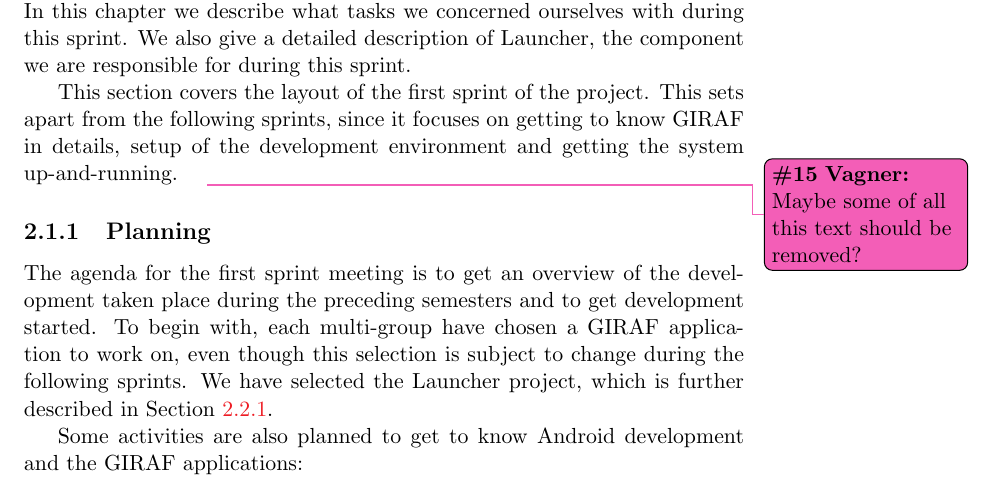
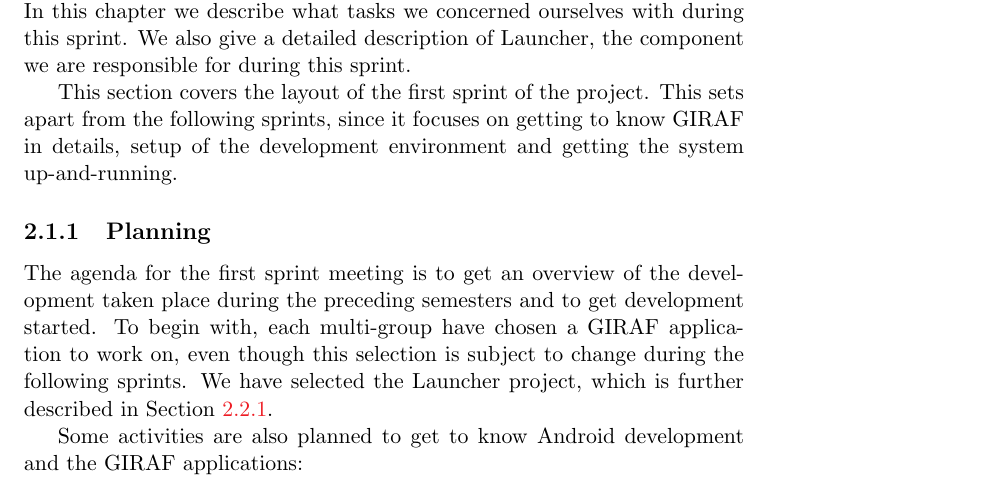
Before and after one commit to frmi/sw605f14-latex, a LaTeX thesis (master.tex, which reads documents/Sprint1/overview/sprint1overview.tex): part of page 16 of 82, cut so that both start at the same text. Compiled offline with pdfLaTeX.

Commit message:
Fixed todo by removing it...

```diff
--- a/documents/Sprint1/overview/sprint1overview.tex
+++ b/documents/Sprint1/overview/sprint1overview.tex
@@ -4,7 +4,7 @@ In this chapter we describe what tasks we concerned ourselves with during this s
 We also give a detailed description of \launcher, the component we are responsible for during this sprint.
 
 This section covers the layout of the first sprint of the project.
-This sets apart from the following sprints, since it focuses on getting to know \giraf in details, setup of the development environment and getting the system up-and-running.\vagner{Maybe some of all this text should be removed?}
+This sets apart from the following sprints, since it focuses on getting to know \giraf in details, setup of the development environment and getting the system up-and-running.
 
 \subsection{Planning}\label{sec:sprint1:planning}
 The agenda for the first sprint meeting is to get an overview of the development taken place during the preceding semesters and to get development started.
```
